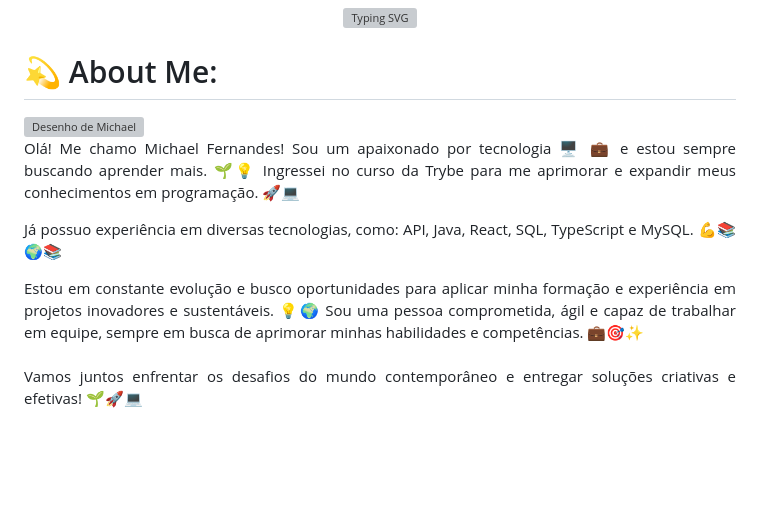
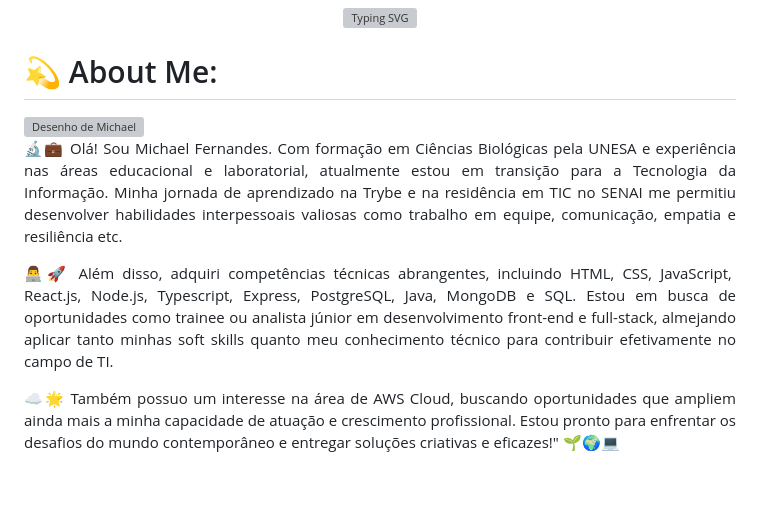
Before and after one commit to michaelfernan/michaelfernan, a Markdown page: README.md, the part around the change printed below. Drawn GitHub-style; blank space fills up the shorter version; grey boxes are pictures that could not be loaded.

```diff
--- a/README.md
+++ b/README.md
@@ -11,12 +11,11 @@
 <h1> 💫  About Me: </h1>
 
 
-
 <img src="https://github.com/michaelfernan/michaelfernan/assets/111091339/099f1502-7121-4c9b-bf8a-dc69a29cdc74" width="250px" align="right" border-radius="100px;" alt="Desenho de Michael">
 
-  <p>Olá! Me chamo Michael Fernandes! Sou um apaixonado por tecnologia 🖥️ 💼  e estou sempre buscando aprender mais. 🌱💡 Ingressei no curso da Trybe para me aprimorar e expandir meus conhecimentos em programação. 🚀💻 </p>
+   <p>🔬💼 Olá! Sou Michael Fernandes. Com formação em Ciências Biológicas pela UNESA e experiência nas áreas educacional e laboratorial, atualmente estou em transição para a Tecnologia da Informação. Minha jornada de aprendizado na Trybe e na residência em TIC no SENAI me permitiu desenvolver habilidades interpessoais valiosas como trabalho em equipe, comunicação, empatia e resiliência etc.</p>
 
-  <p>Já possuo experiência em diversas tecnologias, como: API, Java, React, SQL, TypeScript e MySQL. 💪📚🌍📚</p>
+  <p>👨‍💻🚀 Além disso, adquiri competências técnicas abrangentes, incluindo HTML, CSS, JavaScript, React.js, Node.js, Typescript, Express, PostgreSQL, Java, MongoDB e SQL. Estou em busca de oportunidades como trainee ou analista júnior em desenvolvimento front-end e full-stack, almejando aplicar tanto minhas soft skills quanto meu conhecimento técnico para contribuir efetivamente no campo de TI.</p>
 
-  <p>Estou em constante evolução e busco oportunidades para aplicar minha formação e experiência em projetos inovadores e sustentáveis. 💡🌍 Sou uma pessoa comprometida, ágil e capaz de trabalhar em equipe, sempre em busca de aprimorar minhas habilidades e competências. 💼🎯✨<br><br>Vamos juntos enfrentar os desafios do mundo contemporâneo e entregar soluções criativas e efetivas! 🌱🚀💻</p>
+  <p>☁️🌟 Também possuo um interesse na área de AWS Cloud, buscando oportunidades que ampliem ainda mais a minha capacidade de atuação e crescimento profissional. Estou pronto para enfrentar os desafios do mundo contemporâneo e entregar soluções criativas e eficazes!" 🌱🌍💻</p>
 
```
Also changed, not shown: other parts of README.md (+0 -3 lines).
